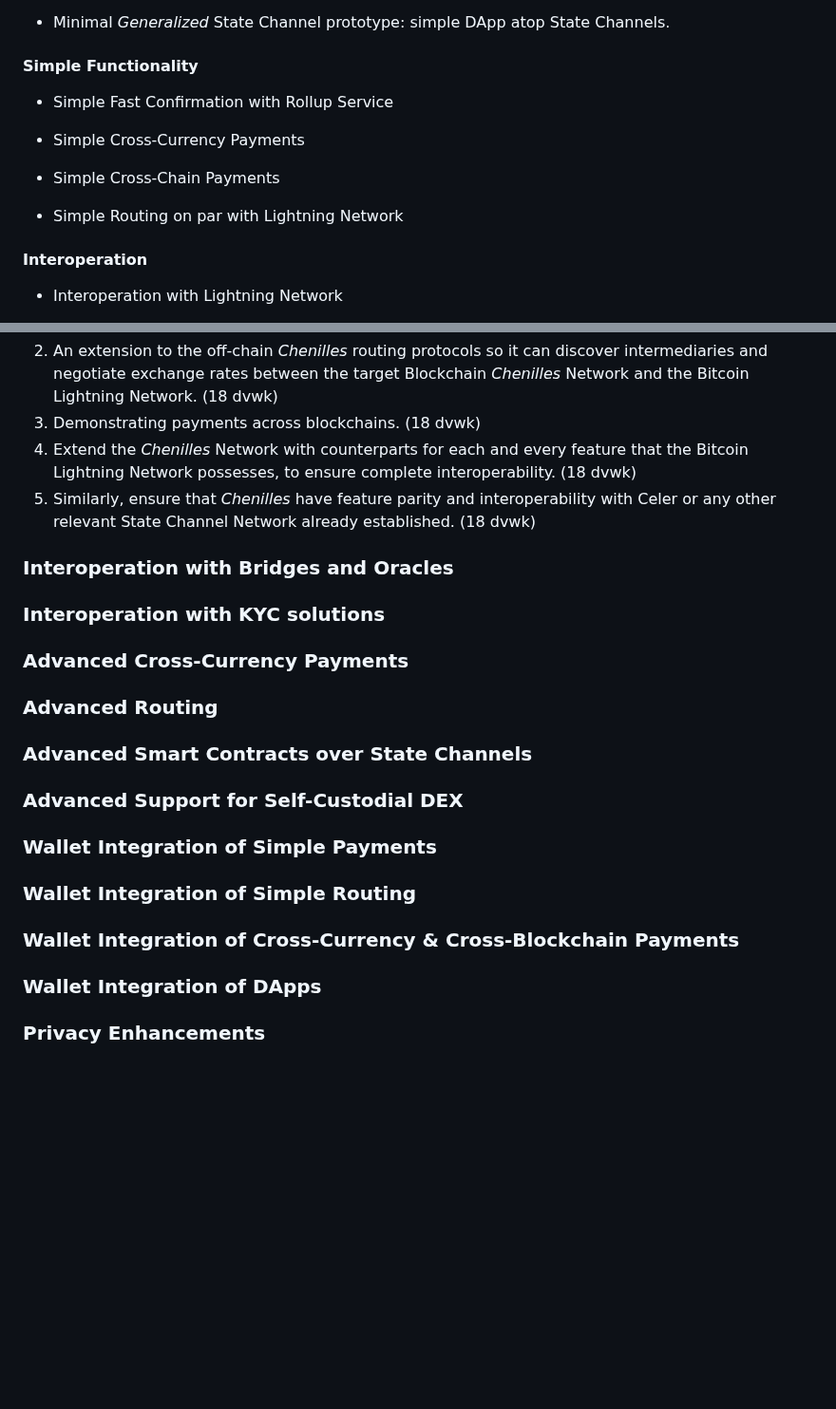
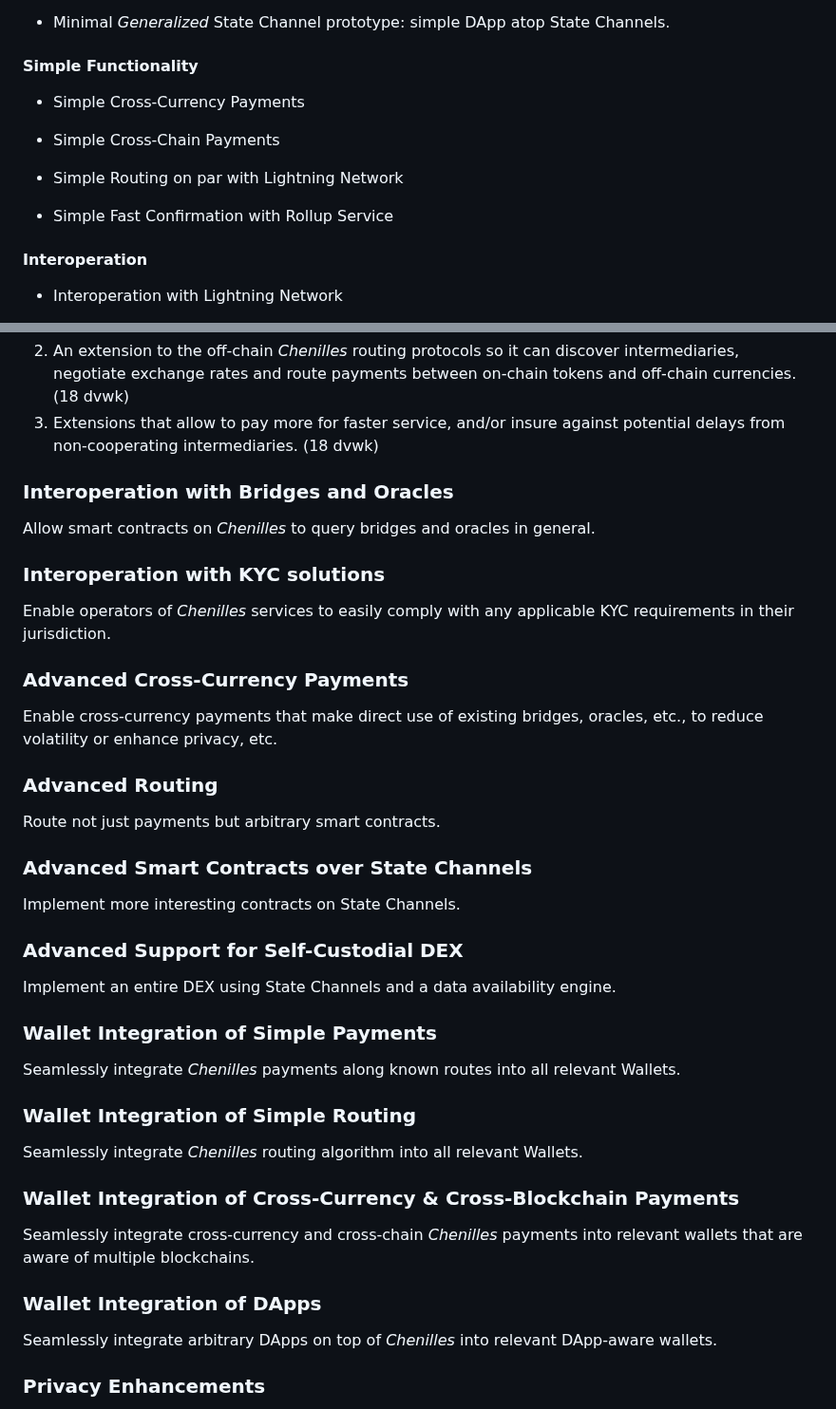
Before and after one commit to Chenilles-Network/chenilles-network.github.io, a Markdown page: roadmap.md, 2 parts joined by grey strips. Shown at 95% size. GitHub-like rendering; blank space fills up the shorter version.

```diff
--- a/roadmap.md
+++ b/roadmap.md
@@ -161,13 +161,13 @@ make them barely usable by programmers and enthusiastic end-users.
 
 #### Simple Functionality
 
-  - Simple Fast Confirmation with Rollup Service
-
   - Simple Cross-Currency Payments
 
   - Simple Cross-Chain Payments
 
   - Simple Routing on par with Lightning Network
+
+  - Simple Fast Confirmation with Rollup Service
 
 #### Interoperation
 
@@ -626,33 +667,55 @@ effect payments across blockchains between the target Blockchain, Ethereum and B
 2. An extension to the off-chain *Chenilles* routing protocols so it can
-   discover intermediaries and negotiate exchange rates between the target Blockchain
-   *Chenilles* Network and the Bitcoin Lightning Network. (18 dvwk)
-3. Demonstrating payments across blockchains. (18 dvwk)
-4. Extend the *Chenilles* Network with counterparts for each and every feature
-   that the Bitcoin Lightning Network possesses, to ensure complete
-   interoperability. (18 dvwk)
-5. Similarly, ensure that *Chenilles* have feature parity and interoperability
-   with Celer or any other relevant State Channel Network already
-   established. (18 dvwk)
+   discover intermediaries, negotiate exchange rates and route payments
+   between on-chain tokens and off-chain currencies.
+   (18 dvwk)
+3. Extensions that allow to pay more for faster service, and/or
+   insure against potential delays from non-cooperating intermediaries.
+   (18 dvwk)
 
 ### Interoperation with Bridges and Oracles
 
+Allow smart contracts on *Chenilles* to query bridges and oracles in general.
+
 ### Interoperation with KYC solutions
+
+Enable operators of *Chenilles* services to easily comply
+with any applicable KYC requirements in their jurisdiction.
 
 ### Advanced Cross-Currency Payments
 
+Enable cross-currency payments that make direct use of
+existing bridges, oracles, etc.,
+to reduce volatility or enhance privacy, etc.
+
 ### Advanced Routing
+
+Route not just payments but arbitrary smart contracts.
 
 ### Advanced Smart Contracts over State Channels
 
+Implement more interesting contracts on State Channels.
+
 ### Advanced Support for Self-Custodial DEX
+
+Implement an entire DEX using State Channels and a data availability engine.
 
 ### Wallet Integration of Simple Payments
 
+Seamlessly integrate *Chenilles* payments along known routes into all relevant Wallets.
+
 ### Wallet Integration of Simple Routing
+
+Seamlessly integrate *Chenilles* routing algorithm into all relevant Wallets.
 
 ### Wallet Integration of Cross-Currency & Cross-Blockchain Payments
 
+Seamlessly integrate cross-currency and cross-chain *Chenilles* payments
+into relevant wallets that are aware of multiple blockchains.
+
 ### Wallet Integration of DApps
+
+Seamlessly integrate arbitrary DApps on top of *Chenilles*
+into relevant DApp-aware wallets.
 
 ### Privacy Enhancements
 
```
Also changed, not shown: other parts of roadmap.md (+66 -25 lines).
